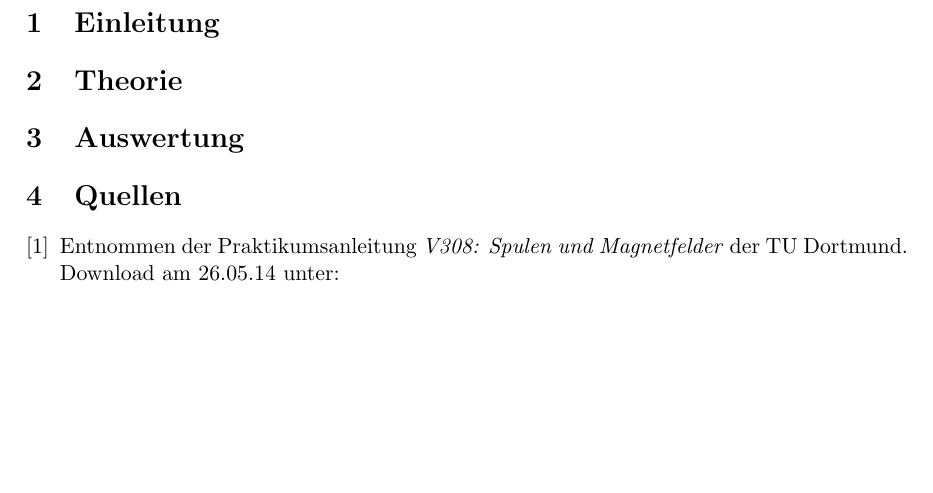
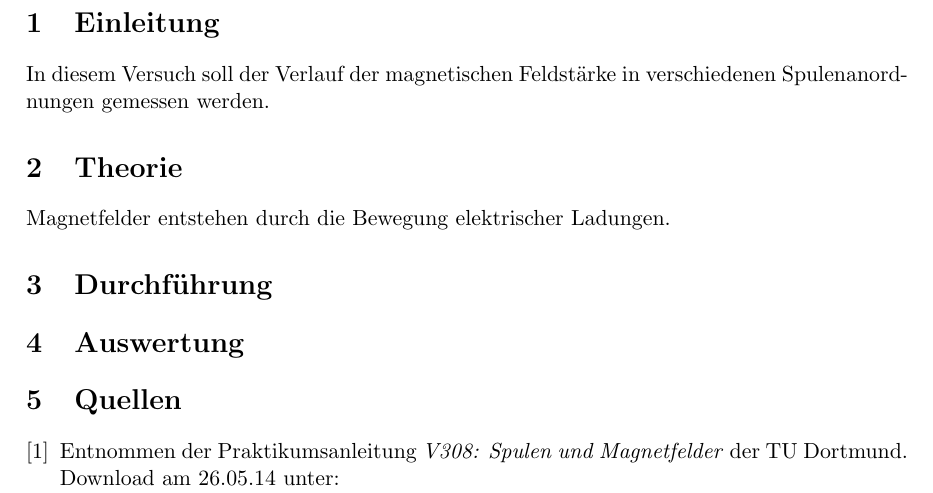
Before and after one commit to mbieker/V308, a LaTeX document (PortokollV308.tex): part of page 2 of 2, cut so that both start at the same text, the shorter picture padded with empty space. Compiled offline with pdfLaTeX.

Commit message:
Gliederung hinzugefügt...

```diff
--- a/PortokollV308.tex
+++ b/PortokollV308.tex
@@ -38,9 +38,10 @@ germandbls={ß},
 
 
 \section{Einleitung}
-
+In diesem Versuch soll der Verlauf der magnetischen Feldstärke in verschiedenen Spulenanordnungen gemessen werden.
 \section{Theorie}
-
+Magnetfelder entstehen durch die Bewegung elektrischer Ladungen.
+\section{Durchführung}
 \section{Auswertung}
 
 \section{Quellen}
```
